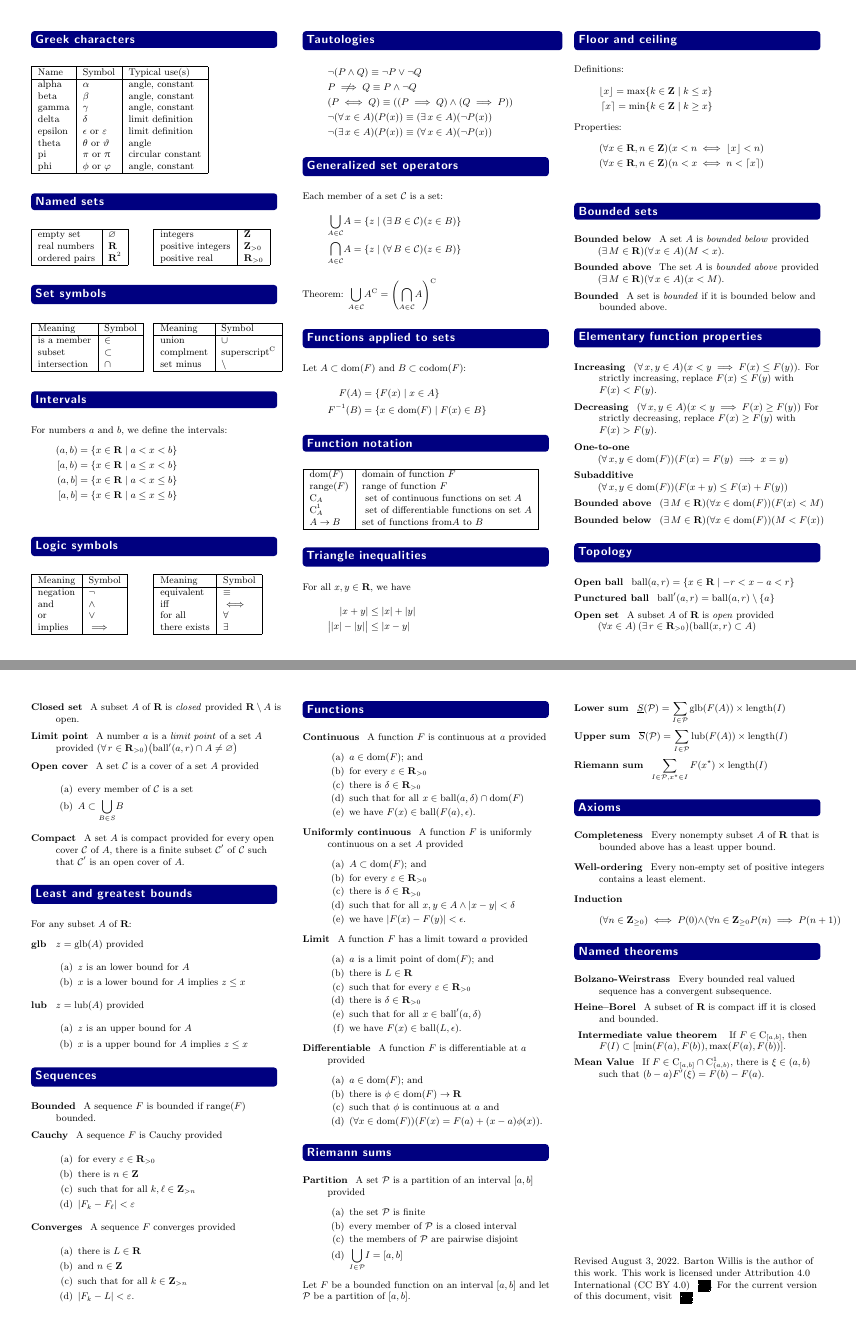
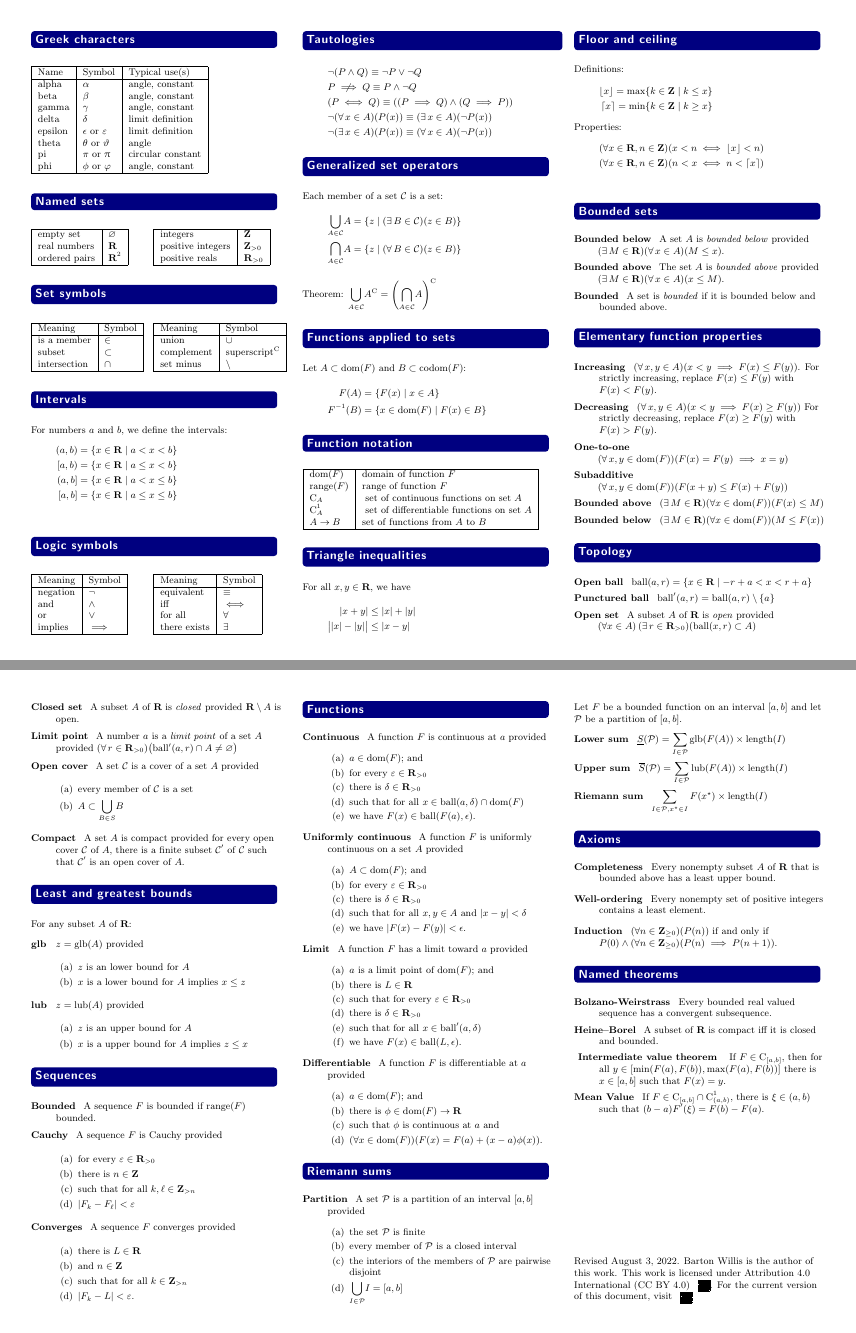
Before and after one commit to barton-willis/advanced-calculus, a LaTeX document (analysis-quick-reference.tex): pages 1 and 2 of 3 before the commit and pages 1 and 2 of 2 after it, joined at a grey line. Compiled offline with pdfLaTeX.

Commit message:
Update analysis-quick-reference.tex
various fixes

```diff
--- a/analysis-quick-reference.tex
+++ b/analysis-quick-reference.tex
@@ -145,7 +145,7 @@
         \begin{tabular}{|L | L |} \hline
             \mathrm{integers } & \mathbf{Z} \\
             \mathrm{positive \,\,  integers } & \mathbf{Z}_{>0} \\
-            \mathrm{positive \,\, real} & \mathbf{R}_{>0} \\
+            \mathrm{positive \,\, reals} & \mathbf{R}_{>0} \\
             \hline
         \end{tabular}
 \end{minipage}
@@ -163,7 +163,7 @@
     \begin{tabular}{|L | L|} \hline
         \mbox{Meaning}  & \mbox{Symbol} \\ \hline
         \mathrm{union} & \cup  \\
-        \mathrm{complment} & \mbox{superscript}^\mathrm{C} \\
+        \mathrm{complement} & \mbox{superscript}^\mathrm{C} \\
         \mathrm{set \,\,  minus}  & \setminus \\ \hline
         \end{tabular}
 \end{minipage}
@@ -261,10 +261,10 @@ For all $x,y \in \reals$, we have
 \section*{Bounded sets}
 \begin{description}[\itemsep=0em]
     \item[Bounded below] A set $A$ is \emph{bounded below} provided\\
-        \((\exists \, M \in \reals)(\forall \, x \in A)(M < x)\).
+        \((\exists \, M \in \reals)(\forall \, x \in A)(M \leq x)\).
 
     \item[Bounded above] The set $A$ is \emph{bounded above} provided\\
-        \((\exists \, M \in \reals)(\forall \, x \in A)(x < M ) \).
+        \((\exists \, M \in \reals)(\forall \, x \in A)(x \leq M ) \).
 
     \item[Bounded] A set is \emph{bounded} if it is bounded below and bounded above.
 
@@ -278,14 +278,14 @@ For all $x,y \in \reals$, we have
         For strictly decreasing, replace $F(x) \geq F(y)$ with $F(x) > F(y)$.
         \item[One-to-one] \( \parens*{\forall \, x,y \in \dom(F)} \parens*{F(x) = F(y) \implies x = y} \)
         \item[Subadditive] \( \parens*{\forall \, x,y \in \dom(F)} \parens*{F(x+y) \leq F(x) + F(y)} \)
-        \item[Bounded above] \( \parens*{\exists \, M \in \reals} \parens*{\forall x \in \dom(F)} \parens*{F(x) < M} \)
-        \item[Bounded below] \(\parens*{\exists \, M \in \reals} \parens*{\forall x \in \dom(F)} \parens*{M < F(x)}\)
+        \item[Bounded above] \( \parens*{\exists \, M \in \reals} \parens*{\forall x \in \dom(F)} \parens*{F(x) \leq M} \)
+        \item[Bounded below] \(\parens*{\exists \, M \in \reals} \parens*{\forall x \in \dom(F)} \parens*{M \leq F(x)}\)
     \end{description}
 
 \section*{Topology}
 
 \begin{description}[\itemsep=0em]
-    \item[Open ball] $\ball(a, r) = \{x \in \reals \ssep -r < x-a < r \}$
+    \item[Open ball] $\ball(a, r) = \{x \in \reals \ssep -r + a< x < r+a \}$
 
     \item[Punctured ball] $\ball^\prime(a, r) = \ball(a, r) \setminus \{a\}$
 
@@ -361,7 +361,7 @@ For any subset $A$ of $\reals$:
           \item $A \subset \dom(F)$; and
           \item for every $\varepsilon \in \reals_{>0}$
           \item there is $\delta \in \reals_{>0}$
-          \item such that for all $x,y  \in A \land |x-y| < \delta$
+          \item such that for all $x,y  \in A$ and $ |x-y| < \delta$
           \item we have $|F(x) - F(y)| < \epsilon$.
        \end{alphalist}
     \item[Limit]  A function $F$ has a limit toward $a$ provided
@@ -390,7 +390,7 @@ For any subset $A$ of $\reals$:
     \begin{alphalist}
         \item the set  $\mathcal{P}$ is finite
         \item every member of $\mathcal{P}$ is a closed interval
-        \item the members of $\mathcal{P}$ are pairwise disjoint
+        \item the interiors of the members of $\mathcal{P}$ are pairwise disjoint
         \item $\underset{I \in \mathcal{P}} \bigcup I = [a,b]$
     \end{alphalist}
 \end{description}
@@ -406,11 +406,11 @@ $\mathcal{P}$ be a partition of $[a,b]$.
 \begin{description}
     \item[Completeness] Every nonempty subset $A$ of $\reals$ that is
     bounded above has a least upper bound.
-    \item[Well-ordering]  Every non-empty set of positive integers
+    \item[Well-ordering]  Every nonempty set of positive integers
         contains a least element.
-    \item[Induction] $$ \parens*{\forall n \in \integers_{\geq 0}}
-    \iff P(0) \land \parens*{\forall n \in
-    \integers_{\geq 0}  P(n) \implies P(n+1)}$$
+    \item[Induction] $\parens*{\forall n \in \integers_{\geq 0}}(P(n))$ if and only if
+    $ P(0) \land \parens*{\forall n \in
+    \integers_{\geq 0}}  \parens*{P(n) \implies P(n+1)}$.
 \end{description}
 
 \section*{Named theorems}
@@ -418,16 +418,15 @@ $\mathcal{P}$ be a partition of $[a,b]$.
     \item[Bolzano-Weirstrass] Every bounded real valued sequence has a convergent subsequence.
     \item[Heine–Borel] A subset of $\reals$ is compact iff it is closed and bounded.
     \item[ Intermediate value theorem ] If $F \in \mathrm{C}_{[a,b]}$, then
-         $F(I) \subset [\min(F(a),F(b)), \max(F(a),F(b))]$.
+    for all $y \in [\min(F(a),F(b)), \max(F(a),F(b))]$ there is
+    $x \in [a,b]$ such that $F(x)=y$.
     \item[Mean Value]  If $F \in \mathrm{C}_{[a,b]} \cap \mathrm{C}_{(a,b)}^1$,
     there is $\xi \in (a,b) $ such that $(b-a) F^\prime(\xi) = F(b) - F(a)$.
 \end{description}
-
 \vfill
 \noindent {Revised \today. Barton Willis is the author of this work. This work is
 licensed under Attribution 4.0 International (CC BY 4.0) \,  \qrcode[height=0.15in]{https://creativecommons.org/licenses/by/4.0/}. For the current version of
 this document, visit \, \qrcode[height=0.15in]{https://github.com/barton-willis/Math-100-200-level}}
-
-\end{multicols*}{3}
+\end{multicols*}%{3}
 
 \end{document}
```
Also changed, not shown: analysis-quick-reference.tex (4 more changed lines).
